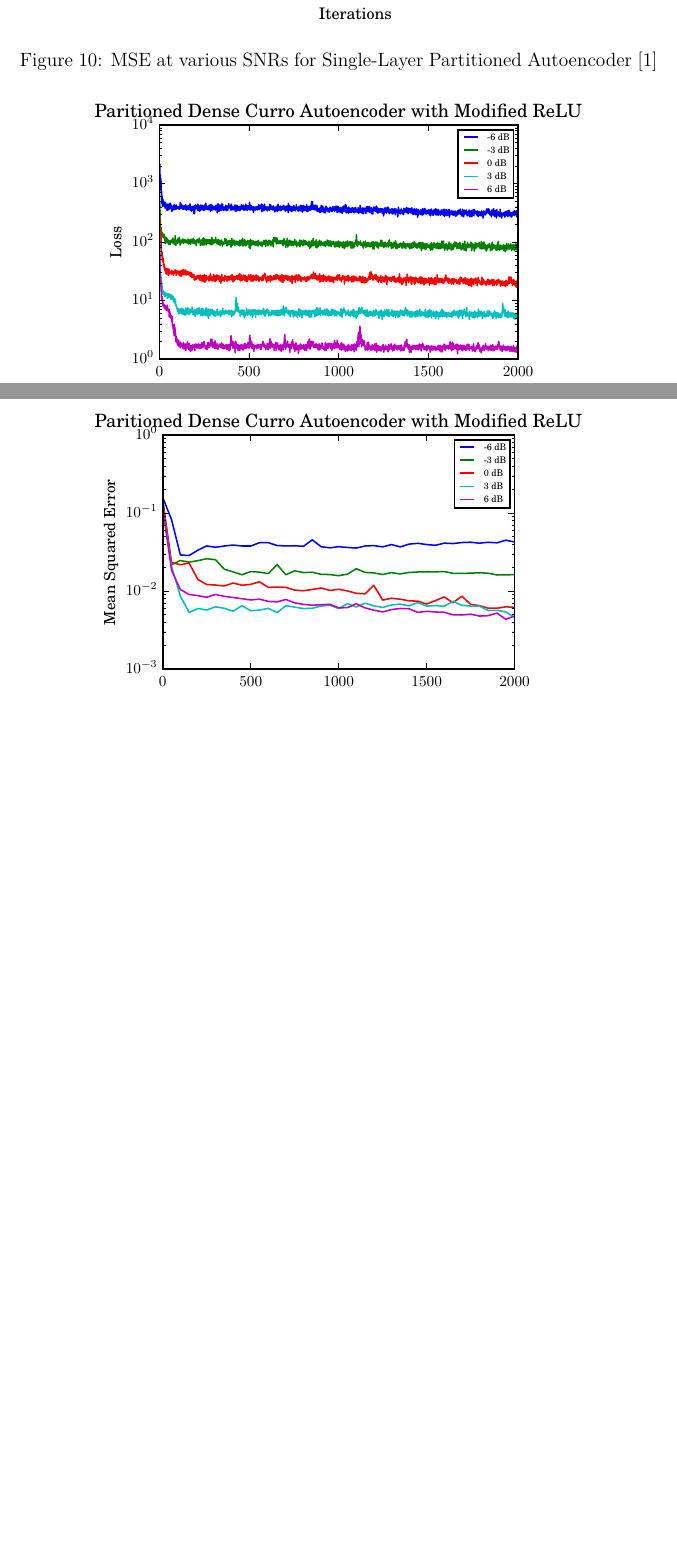
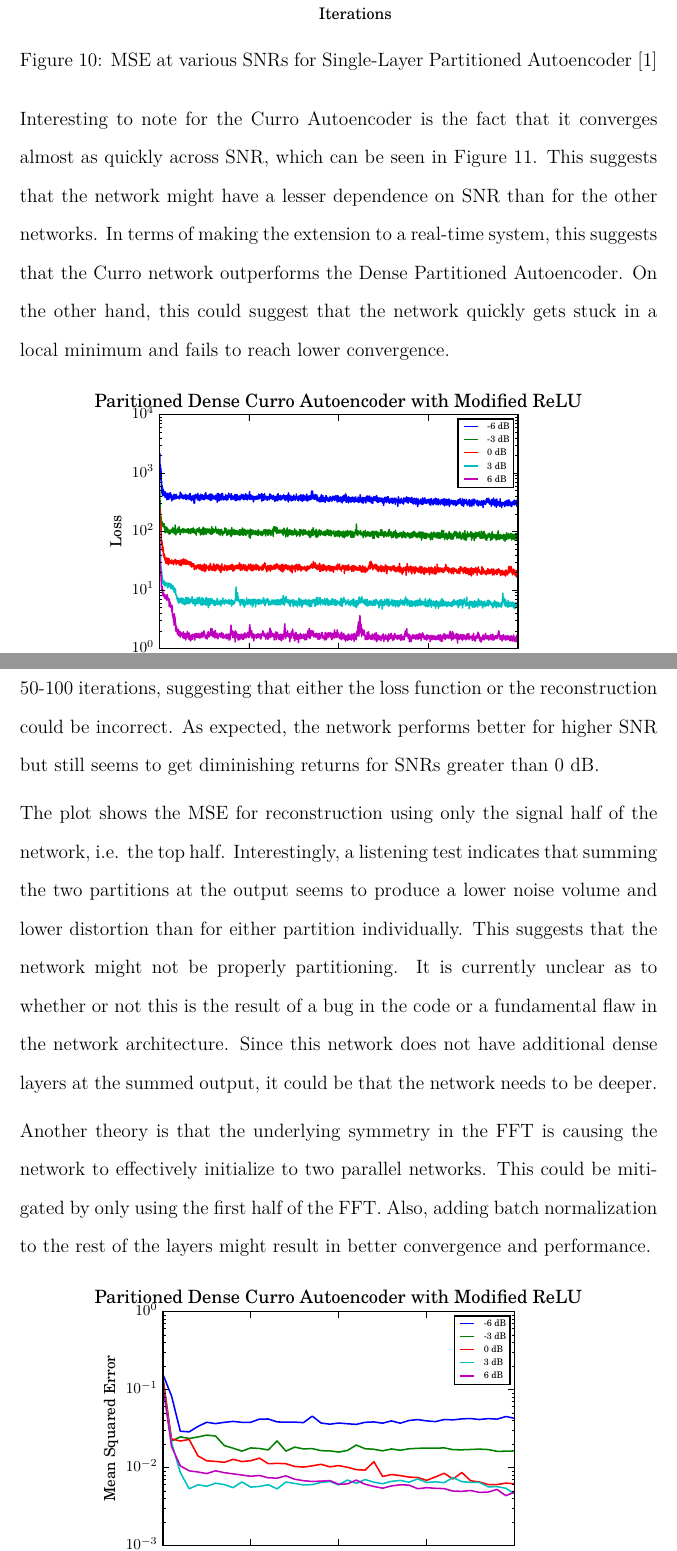
Before and after one commit to luster/thesis-paper, a LaTeX document (paper.tex, which reads results/main.tex): two parts of pages 41 and 42 of 73 before the commit and two parts of pages 41 and 42 of 74 after it, joined at a grey line, cut so that both start at the same text, the shorter picture padded with empty space. The pictures show the PDF file paper.pdf that the author committed with the source.

Commit message:
curro net stuff..

```diff
--- a/results/main.tex
+++ b/results/main.tex
@@ -92,15 +93,22 @@ The MSE is surprisingly low in Figure \ref{fig:dan-mse}. Unlike in the supervise
 
+Interesting to note for the Curro Autoencoder is the fact that it converges almost as quickly across SNR, which can be seen in Figure \ref{fig:curro-loss}. This suggests that the network might have a lesser dependence on SNR than for the other networks. In terms of making the extension to a real-time system, this suggests that the Curro network outperforms the Dense Partitioned Autoencoder. On the other hand, this could suggest that the network quickly gets stuck in a local minimum and fails to reach lower convergence.
 
 \begin{figure}[!ht]
 \centering
 \includegraphics[width=.8\textwidth]{../thesis/thesis/comparisons/plotfinal/pdf/curro-loss}
-\caption{Loss at various SNRs for Single-Layer Curro Autoencoder}
+\caption{Loss at various SNRs for Single-Layer Curro Autoencoder}\label{fig:curro-loss}
 \end{figure}
+
+In Figure \ref{fig:curro-mse}, for -6 dB, the time-domain MSE seems to go up slightly after 50-100 iterations, suggesting that either the loss function or the reconstruction could be incorrect. As expected, the network performs better for higher SNR but still seems to get diminishing returns for SNRs greater than 0 dB.
+
+The plot shows the MSE for reconstruction using only the signal half of the network, i.e. the top half. Interestingly, a listening test indicates that summing the two partitions at the output seems to produce a lower noise volume and lower distortion than for either partition individually. This suggests that the network might not be properly partitioning. It is currently unclear as to whether or not this is the result of a bug in the code or a fundamental flaw in the network architecture. Since this network does not have additional dense layers at the summed output, it could be that the network needs to be deeper.
+
+Another theory is that the underlying symmetry in the FFT is causing the network to effectively initialize to two parallel networks. This could be mitigated by only using the first half of the FFT. Also, adding batch normalization to the rest of the layers might result in better convergence and performance.
 
 \begin{figure}[!ht]
 \centering
 \includegraphics[width=.8\textwidth]{../thesis/thesis/comparisons/plotfinal/pdf/curro-mse}
-\caption{MSE at various SNRs for Single-Layer Curro Autoencoder}
+\caption{MSE at various SNRs for Single-Layer Curro Autoencoder}\label{fig:curro-mse}
 \end{figure}
 
 \subsection{Comparison of Loss Convergence}
```
Also changed, not shown: paper.pdf, results/main.tex (1 more changed lines), 4 other files.
